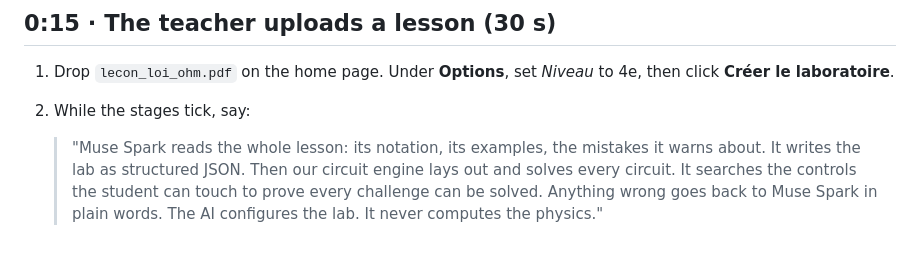
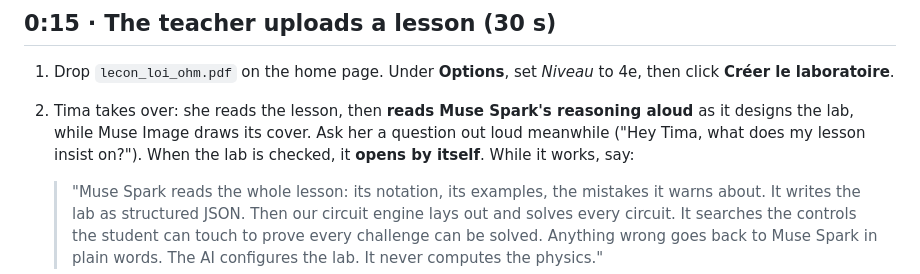
Before and after one commit to ialim0/timalens-lab, a Markdown page: docs/DEMO.md, the part around the change. Drawn GitHub-style; blank space fills up the shorter version.

```diff
--- a/docs/DEMO.md
+++ b/docs/DEMO.md
@@ -14,7 +14,7 @@
 ## 0:15 · The teacher uploads a lesson (30 s)
 
 1. Drop `lecon_loi_ohm.pdf` on the home page. Under **Options**, set *Niveau* to 4e, then click **Créer le laboratoire**.
-2. While the stages tick, say:
+2. Tima takes over: she reads the lesson, then **reads Muse Spark's reasoning aloud** as it designs the lab, while Muse Image draws its cover. Ask her a question out loud meanwhile ("Hey Tima, what does my lesson insist on?"). When the lab is checked, it **opens by itself**. While it works, say:
 
    > "Muse Spark reads the whole lesson: its notation, its examples, the mistakes it warns about. It writes the lab as structured JSON. Then our circuit engine lays out and solves every circuit. It searches the controls the student can touch to prove every challenge can be solved. Anything wrong goes back to Muse Spark in plain words. The AI configures the lab. It never computes the physics."
 
```
Also changed, not shown: README.md (+7 -1 lines), SUBMISSION.md (added, +71 -0 lines), docs/images/home.png (added), docs/images/lab-3d.png (added), docs/images/tima-at-work.png (added), docs/images/tima-points.png (added), 11 other files.
